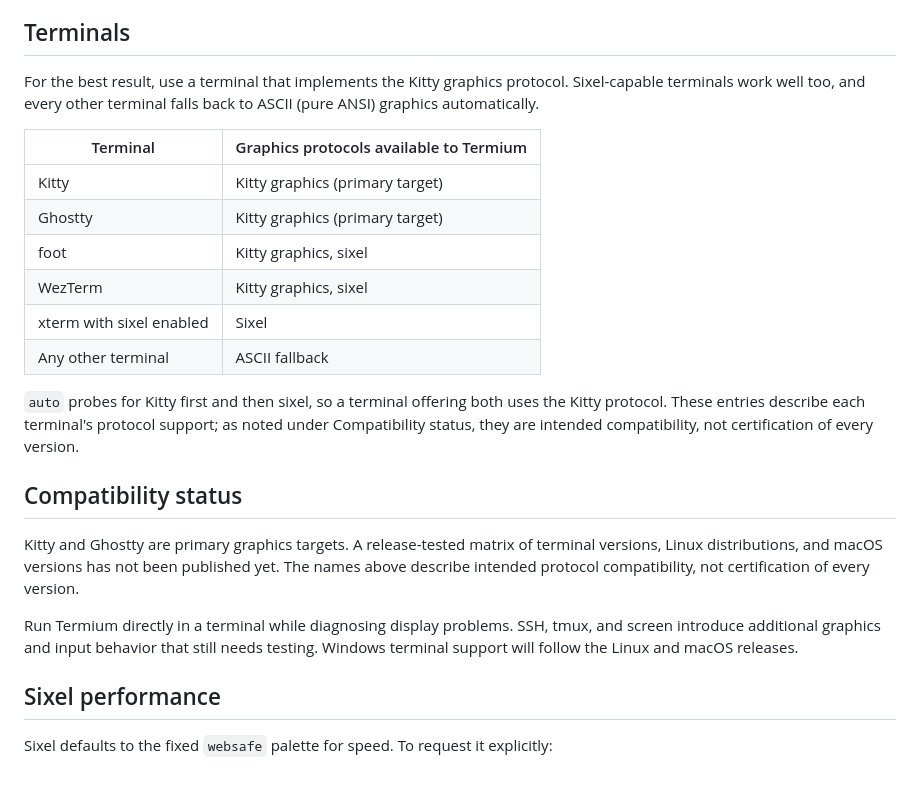
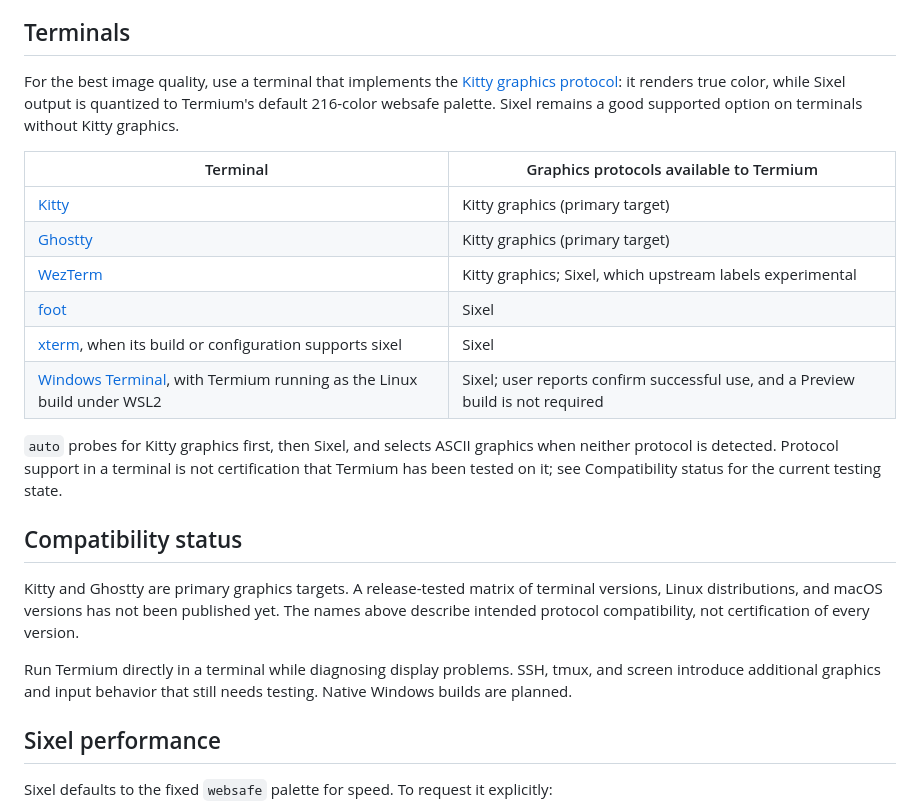
Before and after one commit to codr1/termium, a Markdown page: docs/terminals.md, the part around the change. Drawn GitHub-style; blank space fills up the shorter version.

Commit message:
Correct terminal graphics protocol claims and WSL2 usage notes

```diff
--- a/docs/terminals.md
+++ b/docs/terminals.md
@@ -16,24 +16,24 @@ The default is `auto`: bounded probes check Kitty support and sixel device attri
 
 ## Terminals
 
-For the best result, use a terminal that implements the Kitty graphics protocol. Sixel-capable terminals work well too, and every other terminal falls back to ASCII (pure ANSI) graphics automatically.
+For the best image quality, use a terminal that implements the [Kitty graphics protocol](https://sw.kovidgoyal.net/kitty/graphics-protocol/): it renders true color, while Sixel output is quantized to Termium's default 216-color websafe palette. Sixel remains a good supported option on terminals without Kitty graphics.
 
 | Terminal | Graphics protocols available to Termium |
 | --- | --- |
-| Kitty | Kitty graphics (primary target) |
-| Ghostty | Kitty graphics (primary target) |
-| foot | Kitty graphics, sixel |
-| WezTerm | Kitty graphics, sixel |
-| xterm with sixel enabled | Sixel |
-| Any other terminal | ASCII fallback |
+| [Kitty](https://sw.kovidgoyal.net/kitty/) | Kitty graphics (primary target) |
+| [Ghostty](https://ghostty.org/) | Kitty graphics (primary target) |
+| [WezTerm](https://wezterm.org/) | Kitty graphics; Sixel, which upstream labels experimental |
+| [foot](https://codeberg.org/dnkl/foot) | Sixel |
+| [xterm](https://invisible-island.net/xterm/ctlseqs/ctlseqs.html), when its build or configuration supports sixel | Sixel |
+| [Windows Terminal](https://github.com/microsoft/terminal), with Termium running as the Linux build under WSL2 | Sixel; user reports confirm successful use, and a Preview build is not required |
 
-`auto` probes for Kitty first and then sixel, so a terminal offering both uses the Kitty protocol. These entries describe each terminal's protocol support; as noted under Compatibility status, they are intended compatibility, not certification of every version.
+`auto` probes for Kitty graphics first, then Sixel, and selects ASCII graphics when neither protocol is detected. Protocol support in a terminal is not certification that Termium has been tested on it; see Compatibility status for the current testing state.
 
 ## Compatibility status
 
 Kitty and Ghostty are primary graphics targets. A release-tested matrix of terminal versions, Linux distributions, and macOS versions has not been published yet. The names above describe intended protocol compatibility, not certification of every version.
 
-Run Termium directly in a terminal while diagnosing display problems. SSH, tmux, and screen introduce additional graphics and input behavior that still needs testing. Windows terminal support will follow the Linux and macOS releases.
+Run Termium directly in a terminal while diagnosing display problems. SSH, tmux, and screen introduce additional graphics and input behavior that still needs testing. Native Windows builds are planned.
 
 ## Sixel performance
 
```
Also changed, not shown: docs/installation.md (+1 -1 lines).
